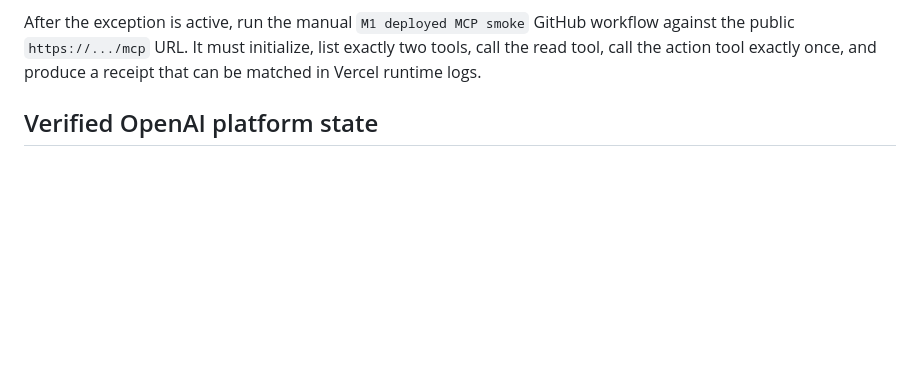
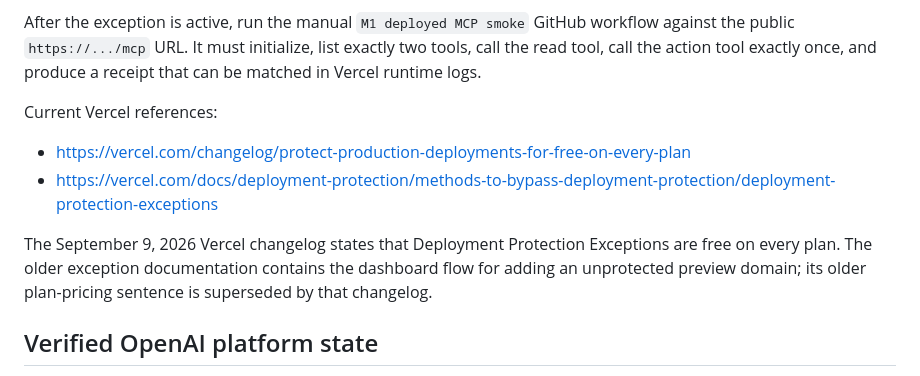
Before and after one commit to davidlifschitz/ChatGPTHarnessPlugin, a Markdown page: STATE.md, the part around the change. Rendered like a GitHub page; blank space fills up the shorter version.

Commit message:
M1: cite Vercel protection exception guidance

```diff
--- a/STATE.md
+++ b/STATE.md
@@ -63,6 +63,13 @@ The next external prerequisite is therefore to make one dedicated M1 HTTPS endpo
 Do not use a temporary `_vercel_share` URL or protection-bypass cookie as M1 evidence: ChatGPT needs a normal public HTTPS MCP endpoint.
 
 After the exception is active, run the manual `M1 deployed MCP smoke` GitHub workflow against the public `https://.../mcp` URL. It must initialize, list exactly two tools, call the read tool, call the action tool exactly once, and produce a receipt that can be matched in Vercel runtime logs.
+
+Current Vercel references:
+
+- https://vercel.com/changelog/protect-production-deployments-for-free-on-every-plan
+- https://vercel.com/docs/deployment-protection/methods-to-bypass-deployment-protection/deployment-protection-exceptions
+
+The September 9, 2026 Vercel changelog states that Deployment Protection Exceptions are free on every plan. The older exception documentation contains the dashboard flow for adding an unprotected preview domain; its older plan-pricing sentence is superseded by that changelog.
 
 ## Verified OpenAI platform state
 
```
